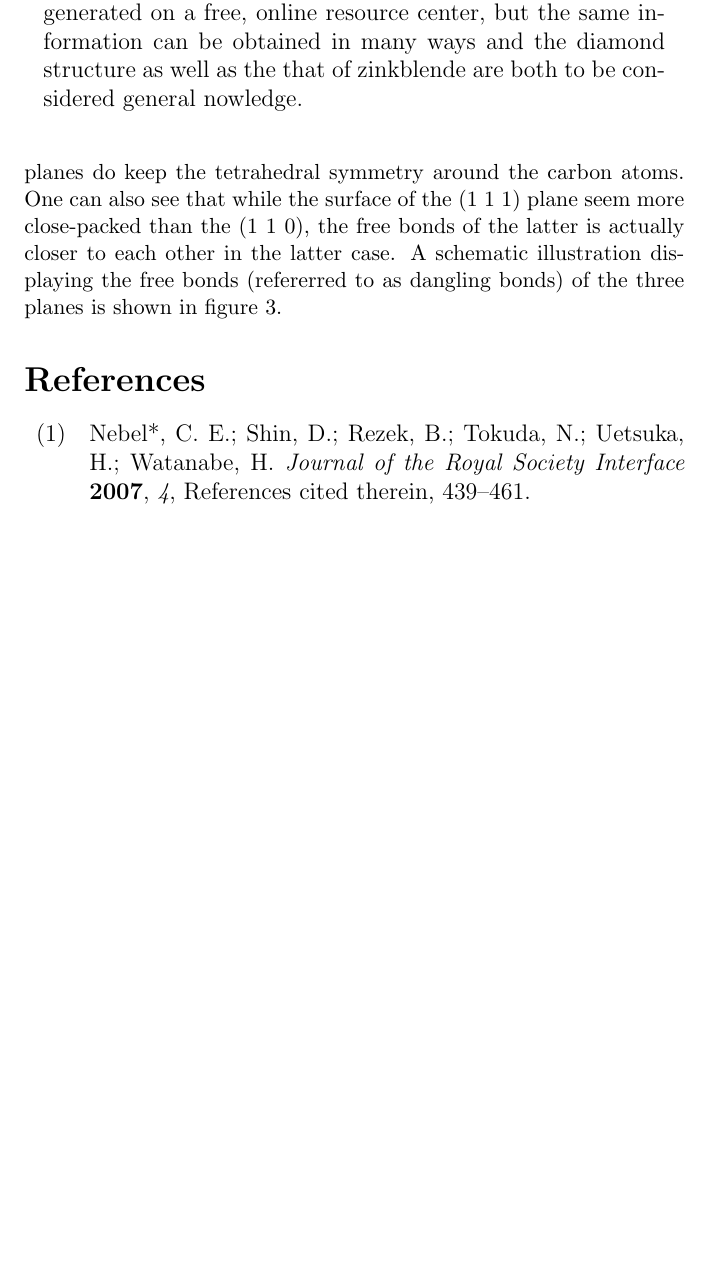
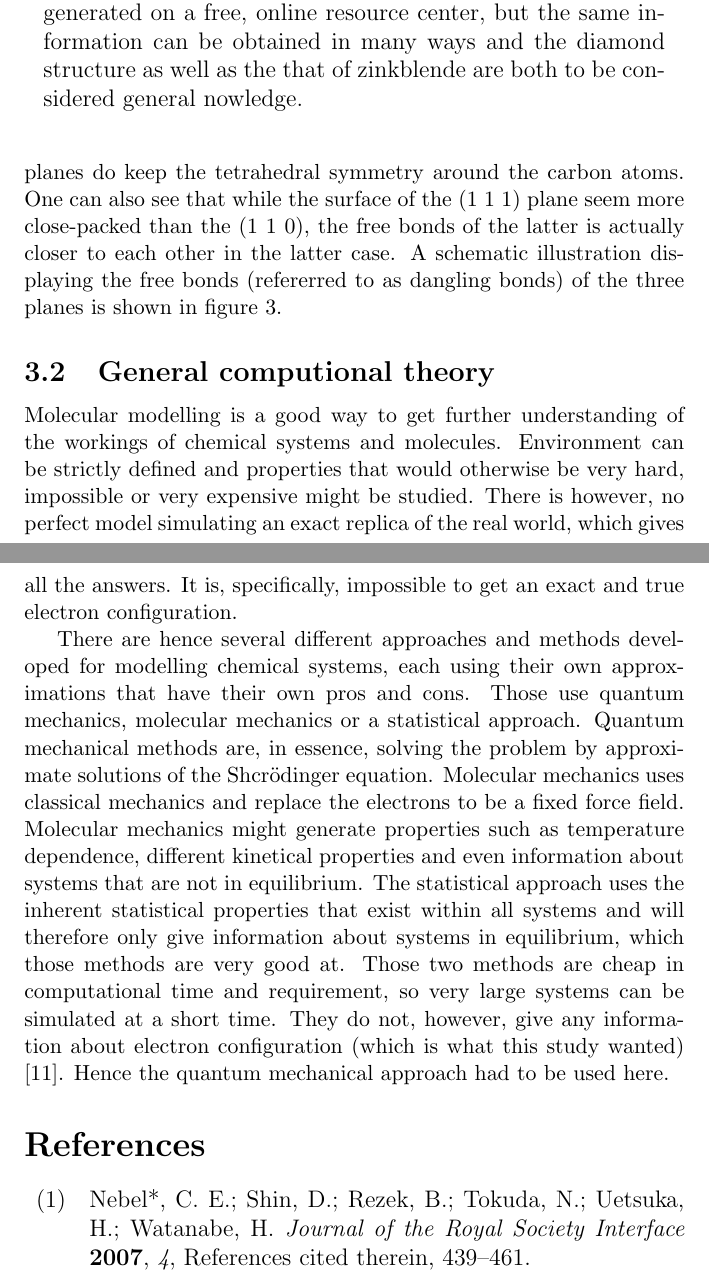
Before and after one commit to Sara-Kjellberg/Kandidatuppsats, a LaTeX thesis (Bachelor_Thesis.tex): part of page 7 of 9 before the commit and two parts of pages 7 and 9 of 10 after it, the two joined at a grey line, cut so that both start at the same text, the shorter picture padded with empty space. Compiled offline with pdfLaTeX.

Commit message:
Added section "General computional theory"

```diff
--- a/Bachelor_Thesis.tex
+++ b/Bachelor_Thesis.tex
@@ -132,6 +132,11 @@ For simplicity, this study only explores the adsorption of ammonia on diamond at
 \includegraphics[width=.5\linewidth]{pictures/dangling_bonds.png}
 \end{figure}
 
+\subsection{General computional theory}
+Molecular modelling is a good way to get further understanding of the workings of chemical systems and molecules. Environment can be strictly defined and properties that would otherwise be very hard, impossible or very expensive might be studied. There is however, no perfect model simulating an exact replica of the real world, which gives all the answers. It is, specifically, impossible to get an exact and true electron configuration.
+
+There are hence several different approaches and methods developed for modelling chemical systems, each using their own approximations that have their own pros and cons. Those use quantum mechanics, molecular mechanics  or a statistical approach. Quantum mechanical methods are, in essence, solving the problem by approximate solutions of the Shcrödinger equation.  Molecular mechanics uses classical mechanics and replace the electrons to be a fixed force field. Molecular mechanics might generate properties such as temperature dependence, different kinetical properties and even information about systems that are not in equilibrium.  The statistical approach uses the inherent statistical properties that exist within all systems and will therefore only give information about systems in equilibrium, which those methods are very good at. Those two methods are cheap in computational time and requirement, so very large systems can be simulated at a short time. They do not, however, give any information about electron configuration (which is what this study wanted) \cite{computionalprimer}. Hence the quantum mechanical approach had to be used here.
+
 
 
 
```
Also changed, not shown: Bachelor_Thesis.pdf.
